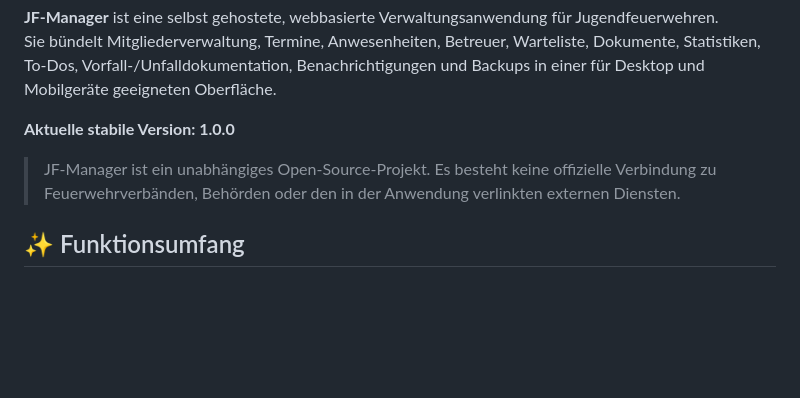
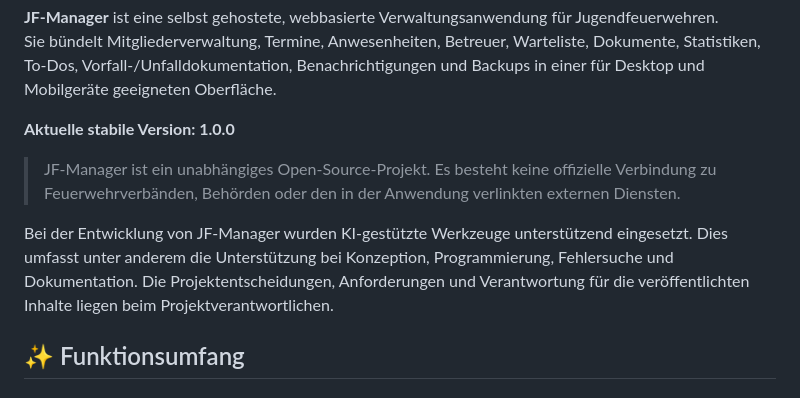
Before and after one commit to stegowitz94/jf-manager, a Markdown page: README.md, the part around the change. Drawn GitHub-style; blank space fills up the shorter version.

```diff
--- a/README.md
+++ b/README.md
@@ -6,6 +6,8 @@ Sie bündelt Mitgliederverwaltung, Termine, Anwesenheiten, Betreuer, Warteliste,
 **Aktuelle stabile Version: 1.0.0**
 
 > JF-Manager ist ein unabhängiges Open-Source-Projekt. Es besteht keine offizielle Verbindung zu Feuerwehrverbänden, Behörden oder den in der Anwendung verlinkten externen Diensten.
+
+Bei der Entwicklung von JF-Manager wurden KI-gestützte Werkzeuge unterstützend eingesetzt. Dies umfasst unter anderem die Unterstützung bei Konzeption, Programmierung, Fehlersuche und Dokumentation. Die Projektentscheidungen, Anforderungen und Verantwortung für die veröffentlichten Inhalte liegen beim Projektverantwortlichen.
 
 ## ✨ Funktionsumfang
 
```
